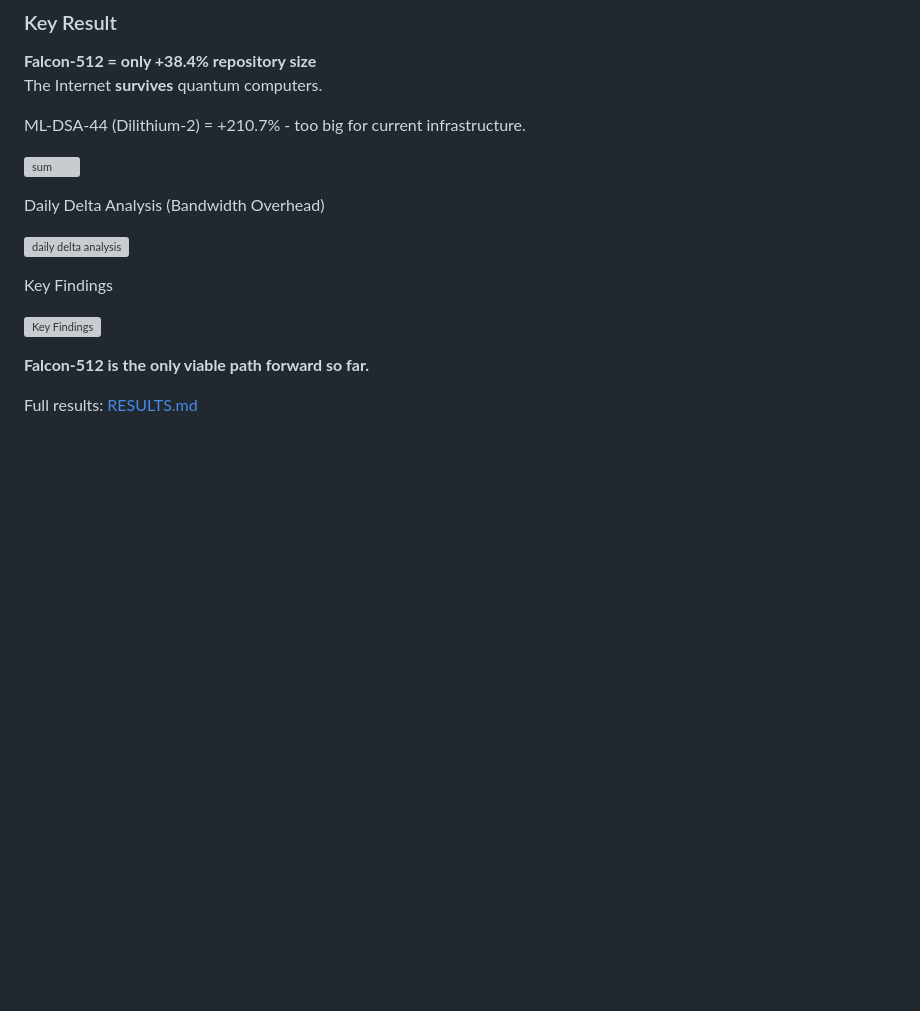
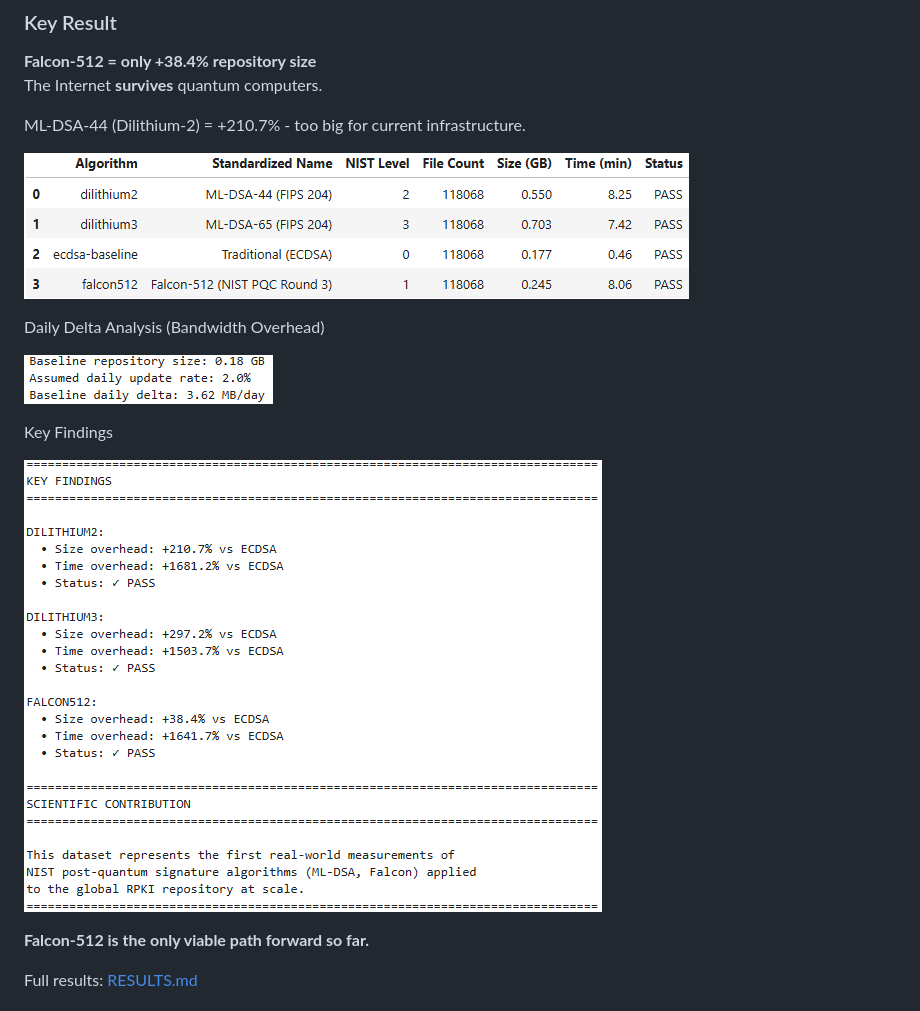
Before and after one commit to daemon-tech/post-quantum-rpki, a Markdown page: README.md, the part around the change. Drawn GitHub-style; blank space fills up the shorter version; grey boxes are pictures that could not be loaded.

```diff
--- a/README.md
+++ b/README.md
@@ -38,15 +38,15 @@ The Internet **survives** quantum computers.
 
 ML-DSA-44 (Dilithium-2) = +210.7% - too big for current infrastructure.
 
-![sum](.\img\summary.png)
+![sum](/img/summary.png)
 
 Daily Delta Analysis (Bandwidth Overhead)
 
-![daily delta analysis](.\img\daily_delta.png)
+![daily delta analysis](/img/daily_delta.png)
 
 Key Findings
 
-![Key Findings](.\img\key_findings.png)
+![Key Findings](/img/key_findings.png)
 
 **Falcon-512 is the only viable path forward so far.**
 
```
